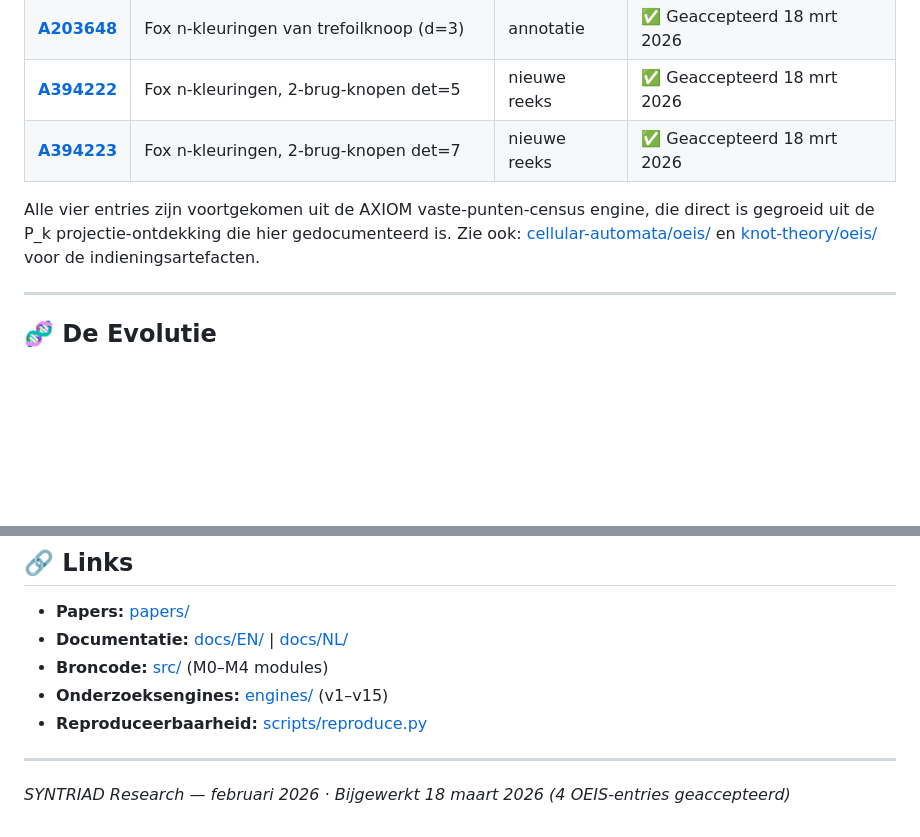
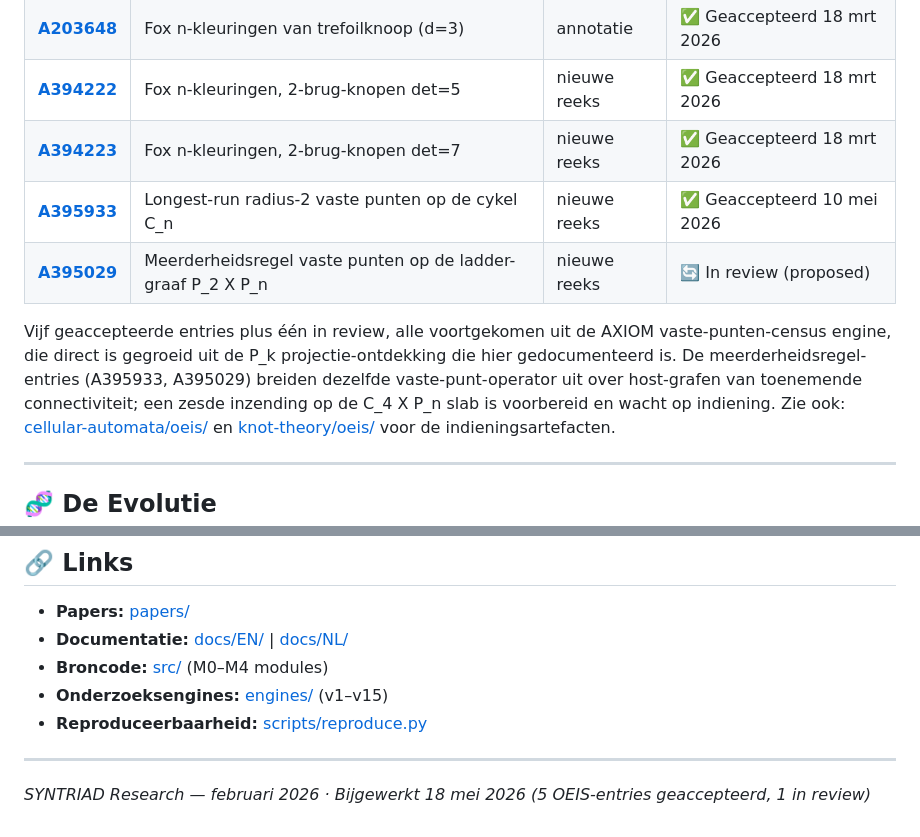
Before and after one commit to SYNTRIAD/digit-dynamics, a Markdown page: README-NL.md, 2 parts joined by grey strips. Drawn GitHub-style; blank space fills up the shorter version.

```diff
--- a/README-NL.md
+++ b/README-NL.md
@@ -78,9 +78,15 @@ Zie [ARCHITECTURE.md](ARCHITECTURE.md) voor technische details.
 | **[A203648](https://oeis.org/A203648)** | Fox n-kleuringen van trefoilknoop (d=3) | annotatie | ✅ Geaccepteerd 18 mrt 2026 |
 | **[A394222](https://oeis.org/A394222)** | Fox n-kleuringen, 2-brug-knopen det=5 | nieuwe reeks | ✅ Geaccepteerd 18 mrt 2026 |
 | **[A394223](https://oeis.org/A394223)** | Fox n-kleuringen, 2-brug-knopen det=7 | nieuwe reeks | ✅ Geaccepteerd 18 mrt 2026 |
+| **[A395933](https://oeis.org/A395933)** | Longest-run radius-2 vaste punten op de cykel C_n | nieuwe reeks | ✅ Geaccepteerd 10 mei 2026 |
+| **[A395029](https://oeis.org/A395029)** | Meerderheidsregel vaste punten op de ladder-graaf P_2 X P_n | nieuwe reeks | 🔄 In review (proposed) |
 
-Alle vier entries zijn voortgekomen uit de AXIOM vaste-punten-census engine,
-die direct is gegroeid uit de P_k projectie-ontdekking die hier gedocumenteerd is.
+Vijf geaccepteerde entries plus één in review, alle voortgekomen uit de
+AXIOM vaste-punten-census engine, die direct is gegroeid uit de P_k
+projectie-ontdekking die hier gedocumenteerd is. De meerderheidsregel-entries
+(A395933, A395029) breiden dezelfde vaste-punt-operator uit over host-grafen
+van toenemende connectiviteit; een zesde inzending op de C_4 X P_n slab is
+voorbereid en wacht op indiening.
 Zie ook: [cellular-automata/oeis/](cellular-automata/oeis/) en [knot-theory/oeis/](knot-theory/oeis/) voor de indieningsartefacten.
 
 ---
@@ -229,4 +235,4 @@ MIT-licentie — zie [LICENSE](LICENSE) voor details.
 
 ---
 
-*SYNTRIAD Research — februari 2026 · Bijgewerkt 18 maart 2026 (4 OEIS-entries geaccepteerd)*
+*SYNTRIAD Research — februari 2026 · Bijgewerkt 18 mei 2026 (5 OEIS-entries geaccepteerd, 1 in review)*
```
Also changed, not shown: README.md (+9 -3 lines).
